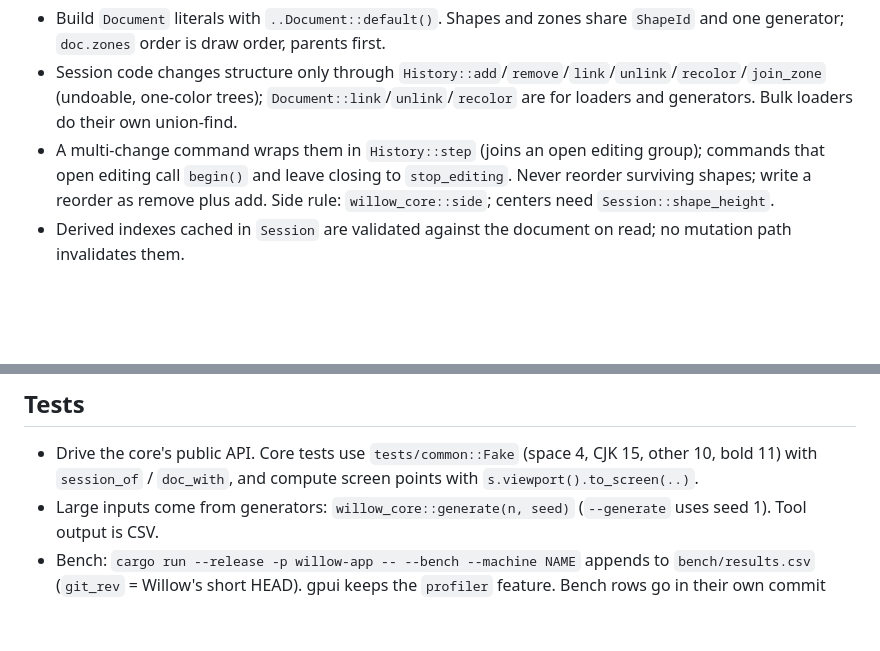
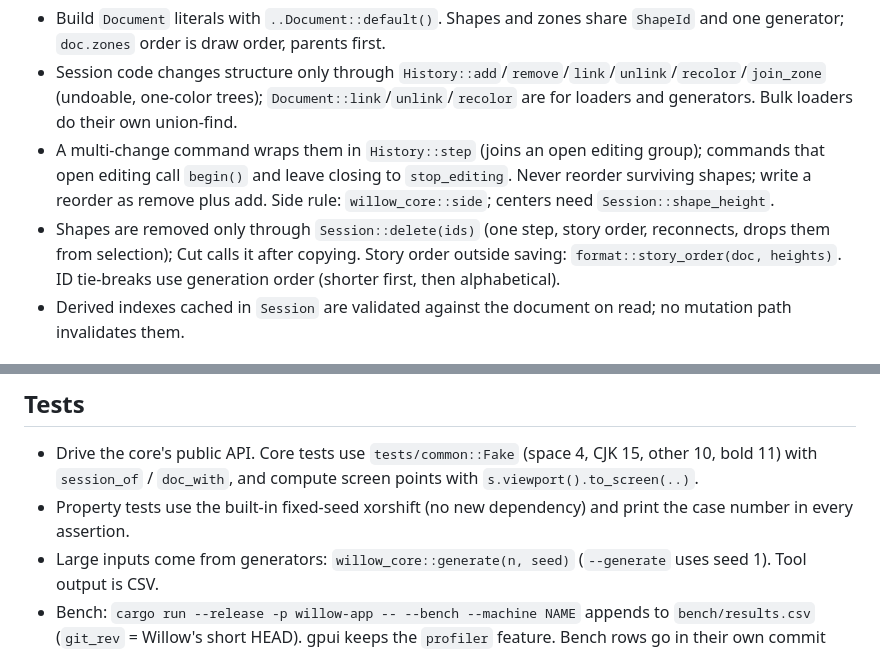
Before and after one commit to MakiNoAtorie/Willow, a Markdown page: docs/CONVENTIONS.md, 2 parts joined by grey strips. Rendered like a GitHub page; blank space fills up the shorter version.

Commit message:
Conventions: delete and property tests (#38)
Co-Authored-By: Claude Opus 5.5 <noreply@anthropic.com>

```diff
--- a/docs/CONVENTIONS.md
+++ b/docs/CONVENTIONS.md
@@ -20,6 +20,7 @@ Binding rules. Keep under ~8 KB; add only rules that bind future work, delete st
 - Build `Document` literals with `..Document::default()`. Shapes and zones share `ShapeId` and one generator; `doc.zones` order is draw order, parents first.
 - Session code changes structure only through `History::add`/`remove`/`link`/`unlink`/`recolor`/`join_zone` (undoable, one-color trees); `Document::link`/`unlink`/`recolor` are for loaders and generators. Bulk loaders do their own union-find.
 - A multi-change command wraps them in `History::step` (joins an open editing group); commands that open editing call `begin()` and leave closing to `stop_editing`. Never reorder surviving shapes; write a reorder as remove plus add. Side rule: `willow_core::side`; centers need `Session::shape_height`.
+- Shapes are removed only through `Session::delete(ids)` (one step, story order, reconnects, drops them from selection); Cut calls it after copying. Story order outside saving: `format::story_order(doc, heights)`. ID tie-breaks use generation order (shorter first, then alphabetical).
 - Derived indexes cached in `Session` are validated against the document on read; no mutation path invalidates them.
 
 ## Files
@@ -60,6 +61,7 @@ Binding rules. Keep under ~8 KB; add only rules that bind future work, delete st
 
 ## Tests
 - Drive the core's public API. Core tests use `tests/common::Fake` (space 4, CJK 15, other 10, bold 11) with `session_of` / `doc_with`, and compute screen points with `s.viewport().to_screen(..)`.
+- Property tests use the built-in fixed-seed xorshift (no new dependency) and print the case number in every assertion.
 - Large inputs come from generators: `willow_core::generate(n, seed)` (`--generate` uses seed 1). Tool output is CSV.
 - Bench: `cargo run --release -p willow-app -- --bench --machine NAME` appends to `bench/results.csv` (`git_rev` = Willow's short HEAD). gpui keeps the `profiler` feature. Bench rows go in their own commit after the code they measure.
 
```
